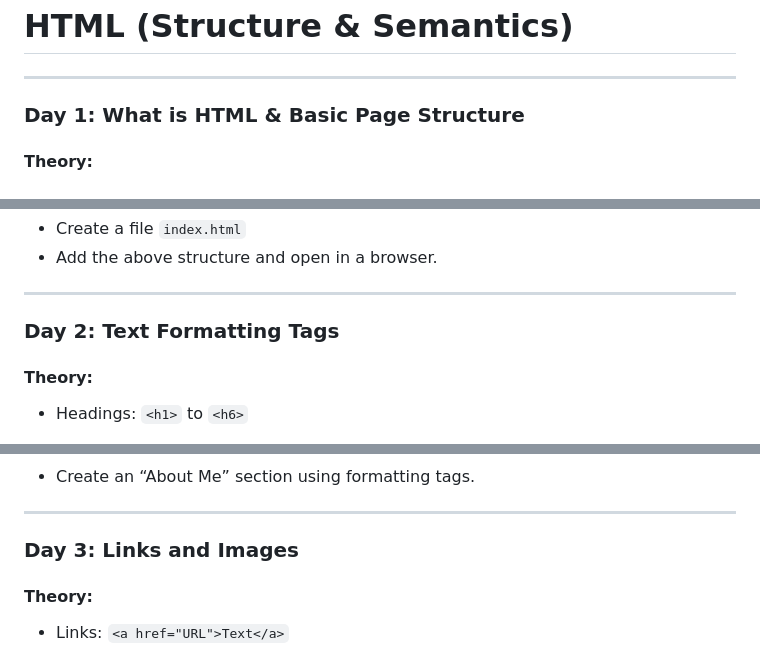
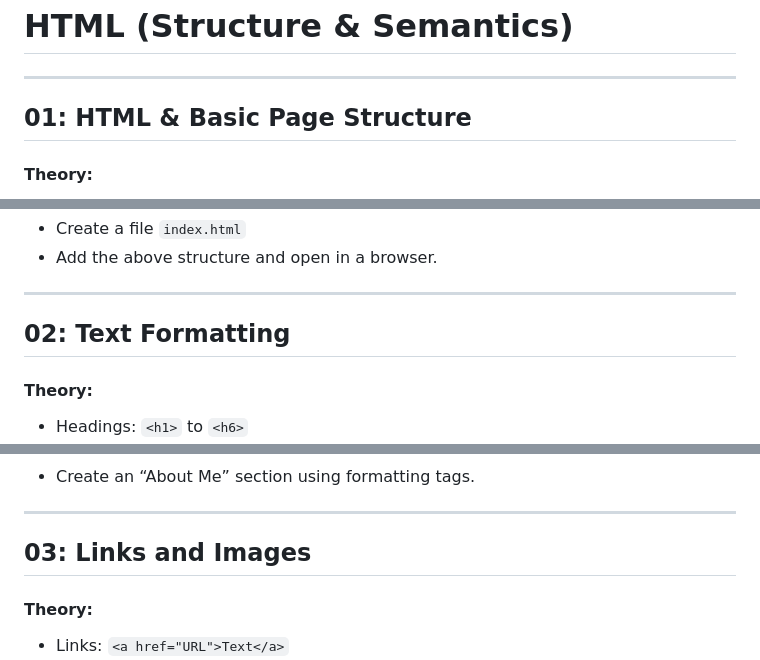
Before and after one commit to abs-sayem/internet_technology, a Markdown page: html_tutorial.md, 3 parts joined by grey strips. Drawn GitHub-style.

Commit message:
updated html turorial file

```diff
--- a/html_tutorial.md
+++ b/html_tutorial.md
@@ -2,7 +2,7 @@
 
 ---
 
-### Day 1: What is HTML & Basic Page Structure
+## 01: HTML & Basic Page Structure
 
 #### Theory:
 
@@ -51,7 +51,7 @@
 
 ---
 
-### Day 2: Text Formatting Tags
+## 02: Text Formatting
 
 #### Theory:
 
@@ -90,7 +90,7 @@
 
 ---
 
-### Day 3: Links and Images
+## 03: Links and Images
 
 #### Theory:
 
```
Also changed, not shown: other parts of html_tutorial.md (+5 -5 lines).
